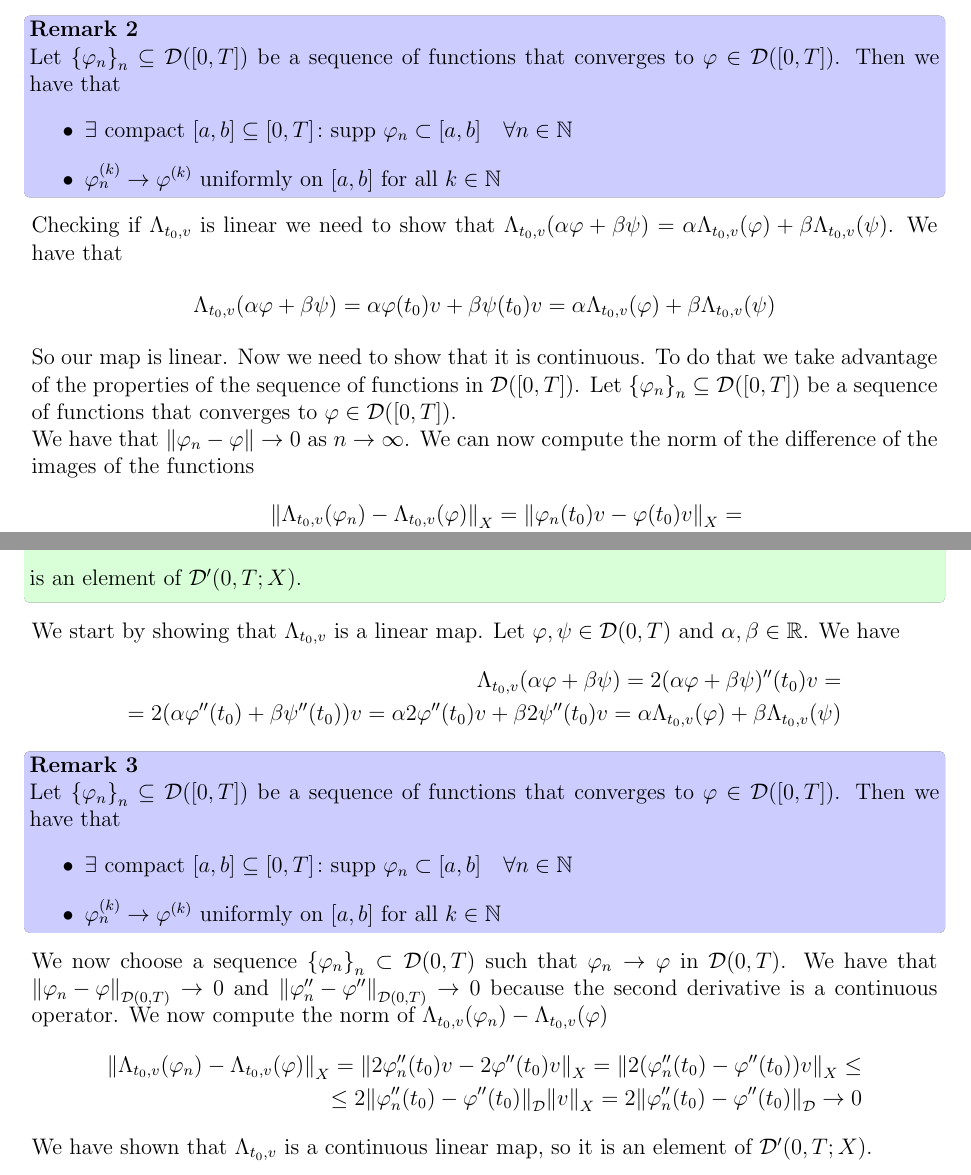
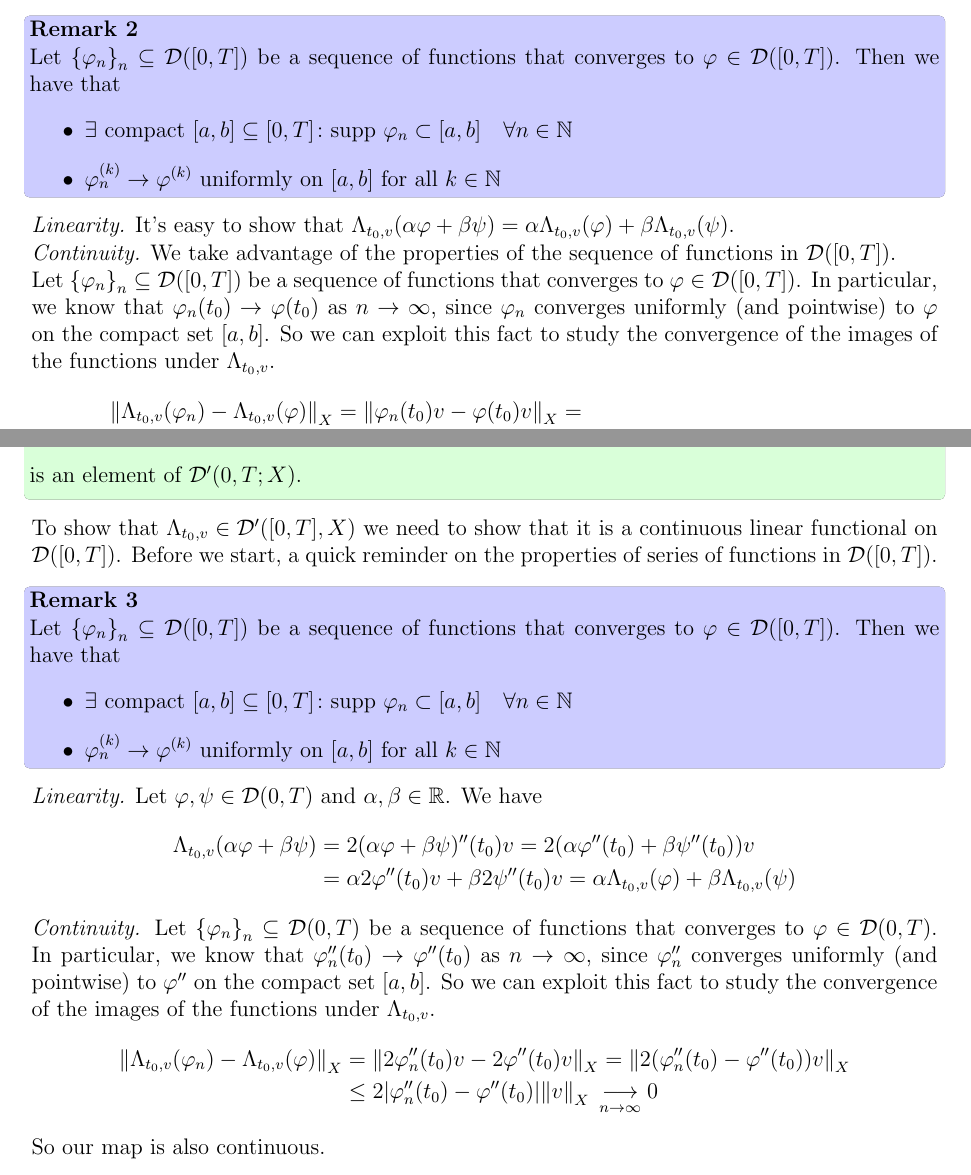
Before and after one commit to alessandropedone/APDE_Exams, a LaTeX document (apde.tex, which reads Sections/TDE21.tex, Sections/TDE22.tex): two parts of pages 30 and 54 of 108, joined at a grey line, cut so that both start at the same text. Compiled offline with pdfLaTeX.

Commit message:
continuity correction

```diff
--- a/Sections/TDE21.tex
+++ b/Sections/TDE21.tex
@@ -1169,23 +1169,19 @@ Before we start, a quick reminder on the properties of series of functions in \(
         \item \(\phi_n^{(k)} \to \phi^{(k)}\) uniformly on \([a, b]\) for all \(k \in \natural\)
     \end{itemize}
 \end{remark}
-Checking if \(\Lambda_{t_0, v}\) is linear we need to show that \(\Lambda_{t_0, v}(\alpha \phi + \beta \psi) = \alpha \Lambda_{t_0, v}(\phi) + \beta \Lambda_{t_0, v}(\psi)\). We have that
+\textit{Linearity.} It's easy to show that \(\Lambda_{t_0, v}(\alpha \phi + \beta \psi) = \alpha \Lambda_{t_0, v}(\phi) + \beta \Lambda_{t_0, v}(\psi)\).\\
+\textit{Continuity.}
+We take advantage of the properties of the sequence of functions in \(\mathcal{D}([0, T])\). \\
+Let \(\left\{ \phi_n \right\}_{n} \subseteq \mathcal{D}([0, T])\) be a sequence of functions
+that converges to \(\phi \in \mathcal{D}([0, T])\). In particular, we know that \(\phi_n(t_0) \to \phi(t_0)\) as \(n \to \infty\), since \(\phi_n\) converges uniformly (and pointwise) to \(\phi\) on the compact set \([a, b]\).
+So we can exploit this fact to study the convergence of the images of the functions under \(\Lambda_{t_0, v}\).
 \[
     \begin{split}
-        \Lambda_{t_0, v}(\alpha \phi + \beta \psi) = \alpha \phi(t_0) v + \beta \psi(t_0) v = \alpha \Lambda_{t_0, v}(\phi) + \beta \Lambda_{t_0, v}(\psi)
+        \norm{\Lambda_{t_0, v}(\phi_n) - \Lambda_{t_0, v}(\phi)}_X & = \norm{\phi_n(t_0) v - \phi(t_0) v}_X =\\
+                                                                   & = \norm{(\phi_n(t_0) - \phi(t_0)) v}_X \leq \abs{\phi_n(t_0) - \phi(t_0)} \, \norm{v}_X \underset{n \to \infty}{\longrightarrow} 0
     \end{split}
 \]
-So our map is linear. Now we need to show that it is continuous.
-To do that we take advantage of the properties of the sequence of functions in \(\mathcal{D}([0, T])\). Let \(\left\{ \phi_n \right\}_{n} \subseteq \mathcal{D}([0, T])\) be a sequence of functions that converges to \(\phi \in \mathcal{D}([0, T])\).
-
-We have that \(\norm{\phi_n - \phi} \to 0\) as \(n \to \infty\). We can now compute the norm of the difference of the images of the functions
-\[
-    \begin{split}
-        \norm{\Lambda_{t_0, v}(\phi_n) - \Lambda_{t_0, v}(\phi)}_X = \norm{\phi_n(t_0) v - \phi(t_0) v}_X =\\
-        = \norm{(\phi_n(t_0) - \phi(t_0)) v}_X \leq \abs{\phi_n(t_0) - \phi(t_0)} \norm{v}_X \underset{n \to \infty}{\longrightarrow} 0
-    \end{split}
-\]
-So our map is also continuous. We have shown that \(\Lambda_{t_0, v} \in \mathcal{D}'([0, T], X)\).
+So our map is also continuous.
 
 \newpage
 \begin{exercise}
--- a/Sections/TDE22.tex
+++ b/Sections/TDE22.tex
@@ -1054,13 +1054,8 @@ which is a contradiction. So there are no classical solutions to the problem.
     \end{align*}
     is an element of \(\mathcal{D}'(0, T; X)\).
 \end{exercise}
-We start by showing that \(\Lambda_{t_0, v}\) is a linear map. Let \(\phi, \psi \in \mathcal{D}(0, T)\) and \(\alpha, \beta \in \real\). We have
-\[
-    \begin{split}
-        \Lambda_{t_0, v}(\alpha \phi + \beta \psi) = 2 (\alpha \phi + \beta \psi)''(t_0) v =\\
-        = 2 (\alpha \phi''(t_0) + \beta \psi''(t_0)) v = \alpha 2 \phi''(t_0) v + \beta 2 \psi''(t_0) v = \alpha \Lambda_{t_0, v}(\phi) + \beta \Lambda_{t_0, v}(\psi)
-    \end{split}
-\]
+To show that \(\Lambda_{t_0, v} \in \mathcal{D}'([0, T], X)\) we need to show that it is a continuous linear functional on \(\mathcal{D}([0, T])\).
+Before we start, a quick reminder on the properties of series of functions in \(\mathcal{D}([0, T])\).
 \begin{remark}
     Let \(\left\{ \phi_n \right\}_{n} \subseteq \mathcal{D}([0, T])\) be a sequence of functions that converges to \(\phi \in \mathcal{D}([0, T])\). Then we have that
     \begin{itemize}
@@ -1068,11 +1063,22 @@ We start by showing that \(\Lambda_{t_0, v}\) is a linear map. Let \(\phi, \psi
         \item \(\phi_n^{(k)} \to \phi^{(k)}\) uniformly on \([a, b]\) for all \(k \in \natural\)
     \end{itemize}
 \end{remark}
-We now choose a sequence \(\left\{\phi_n\right\}_n \subset \mathcal{D}(0, T)\) such that \(\phi_n \to \phi\) in \(\mathcal{D}(0, T)\). We have that \(\norm{\phi_n - \phi}_{\mathcal{D}(0, T)} \to 0\) and \(\norm{\phi_n'' - \phi''}_{\mathcal{D}(0, T)} \to 0\) because the second derivative is a continuous operator. We now compute the norm of \(\Lambda_{t_0, v}(\phi_n) - \Lambda_{t_0, v}(\phi)\)
+\textit{Linearity.}
+Let \(\phi, \psi \in \mathcal{D}(0, T)\) and \(\alpha, \beta \in \real\). We have
 \[
     \begin{split}
-        \norm{\Lambda_{t_0, v}(\phi_n) - \Lambda_{t_0, v}(\phi)}_X = \norm{2 \phi_n''(t_0) v - 2 \phi''(t_0) v}_X = \norm{2 (\phi_n''(t_0) - \phi''(t_0)) v}_X \leq \\
-        \leq 2 \norm{\phi_n''(t_0) - \phi''(t_0)}_\mathcal{D} \norm{v}_X = 2 \norm{\phi_n''(t_0) - \phi''(t_0)}_\mathcal{D} \to 0
+        \Lambda_{t_0, v}(\alpha \phi + \beta \psi) &= 2 (\alpha \phi + \beta \psi)''(t_0) v = 2 (\alpha \phi''(t_0) + \beta \psi''(t_0)) v \\
+                                                   &= \alpha 2 \phi''(t_0) v + \beta 2 \psi''(t_0) v = \alpha \Lambda_{t_0, v}(\phi) + \beta \Lambda_{t_0, v}(\psi)
     \end{split}
 \]
-We have shown that \(\Lambda_{t_0, v}\) is a continuous linear map, so it is an element of \(\mathcal{D}'(0, T; X)\).
+\textit{Continuity.}
+Let \(\left\{\phi_n\right\}_n \subseteq \mathcal{D}(0, T)\) be a sequence of functions that converges to \(\phi \in \mathcal{D}(0, T)\).
+In particular, we know that \(\phi_n''(t_0) \to \phi''(t_0)\) as \(n \to \infty\), since \(\phi''_n\) converges uniformly (and pointwise) to \(\phi''\) on the compact set \([a, b]\).
+So we can exploit this fact to study the convergence of the images of the functions under \(\Lambda_{t_0, v}\).
+\[
+    \begin{split}
+        \norm{\Lambda_{t_0, v}(\phi_n) - \Lambda_{t_0, v}(\phi)}_X & = \norm{2 \phi_n''(t_0) v - 2 \phi''(t_0) v}_X = \norm{2 (\phi_n''(t_0) - \phi''(t_0)) v}_X \\
+        & \leq 2 \abs{\phi_n''(t_0) - \phi''(t_0)} \norm{v}_X\, \underset{n \to \infty}{\longrightarrow} 0
+    \end{split}
+\]
+So our map is also continuous.
```
Also changed, not shown: apde.pdf.
